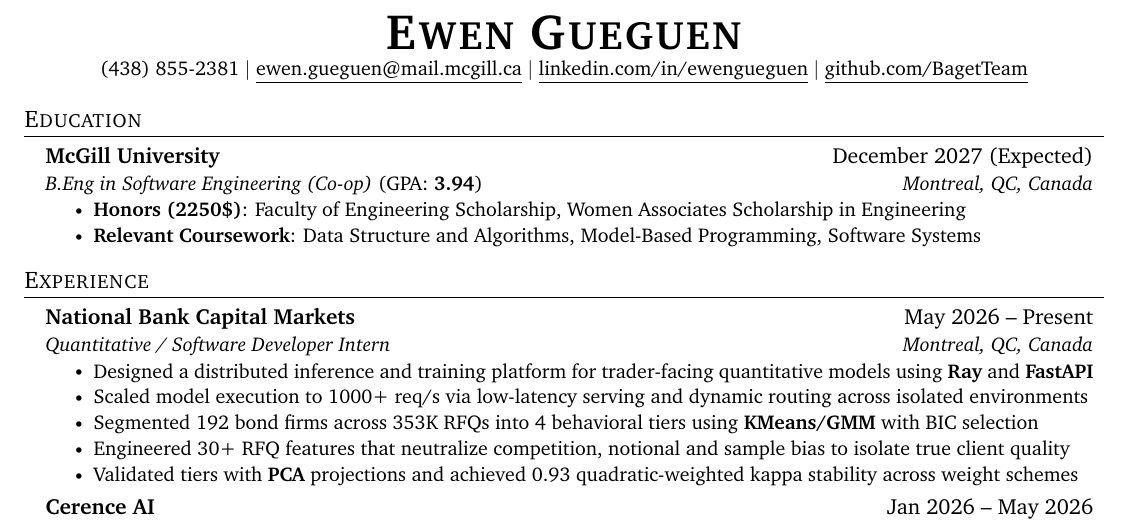
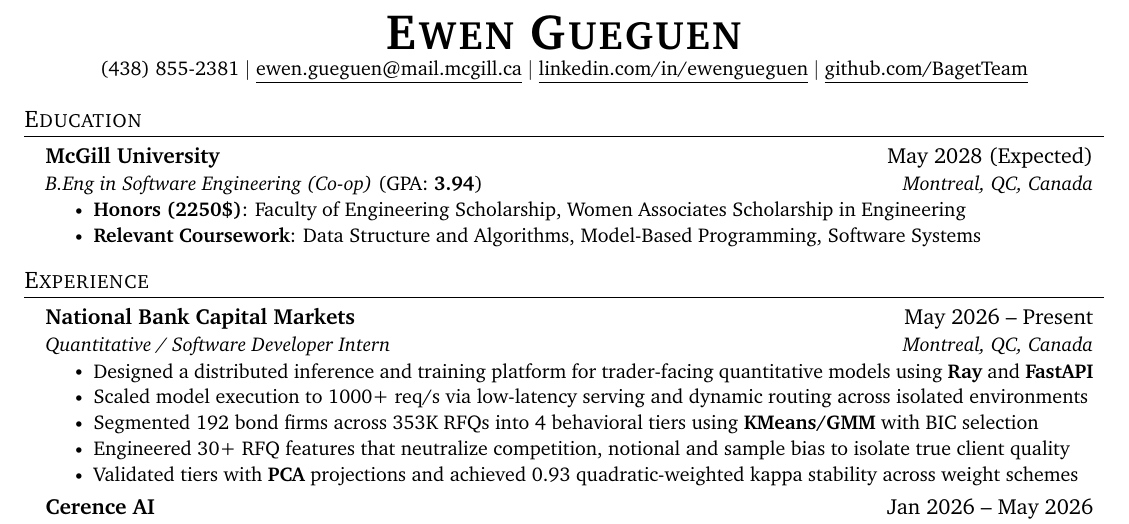
Before and after one commit to BagetTeam/resume, a LaTeX document (EwenGueguen.tex): part of the page, cut so that both start at the same text. Compiled offline with pdfLaTeX.

Commit message:
update may 2028

```diff
--- a/EwenGueguen.tex
+++ b/EwenGueguen.tex
@@ -134,7 +134,7 @@
 \section{Education}
 \resumeSubHeadingListStart
 \resumeSubheading
-{McGill University}{December 2027 (Expected)}
+{McGill University}{May 2028 (Expected)}
 {B.Eng in Software Engineering (Co-op) \textnormal{(GPA: \textbf{3.94})}}{Montreal, QC, Canada}
 \resumeItemListStart
 \resumeItem{\textbf{Honors (2250\$)}: Faculty of Engineering Scholarship, Women Associates Scholarship in Engineering}
```
